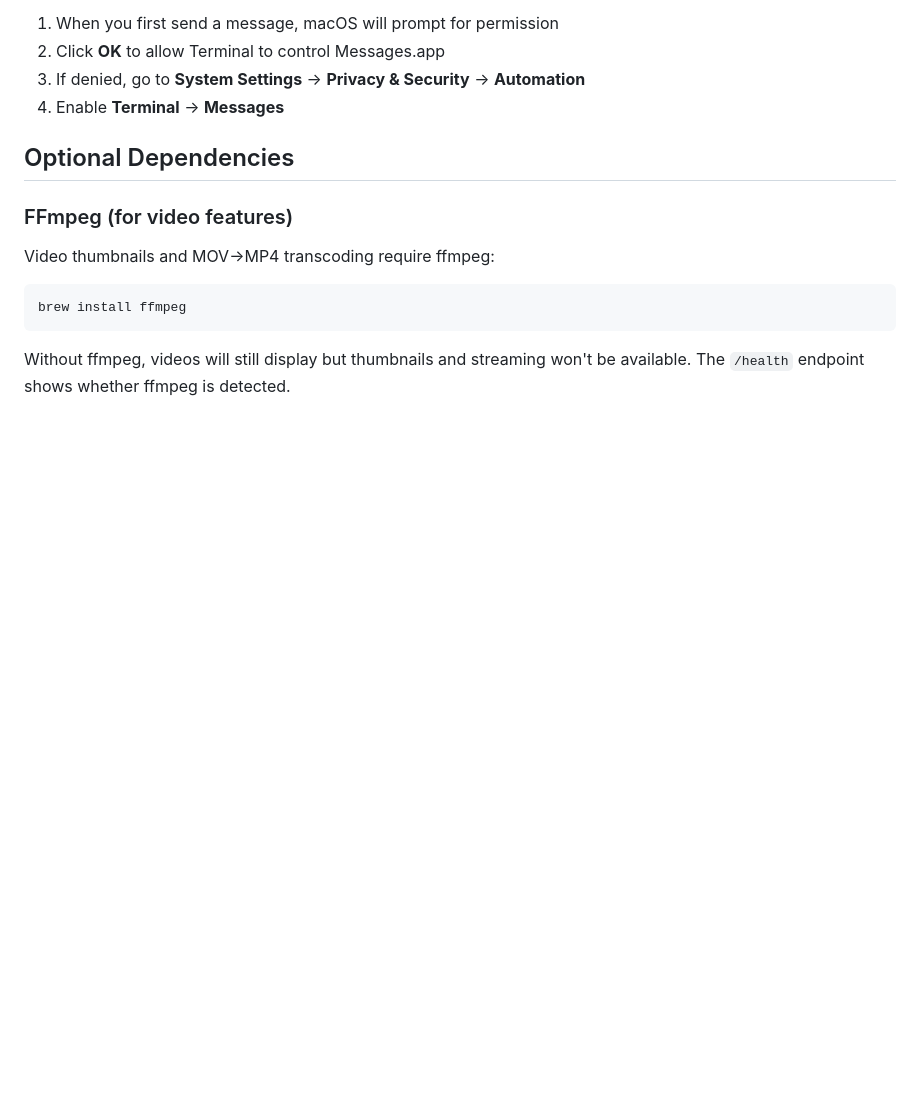
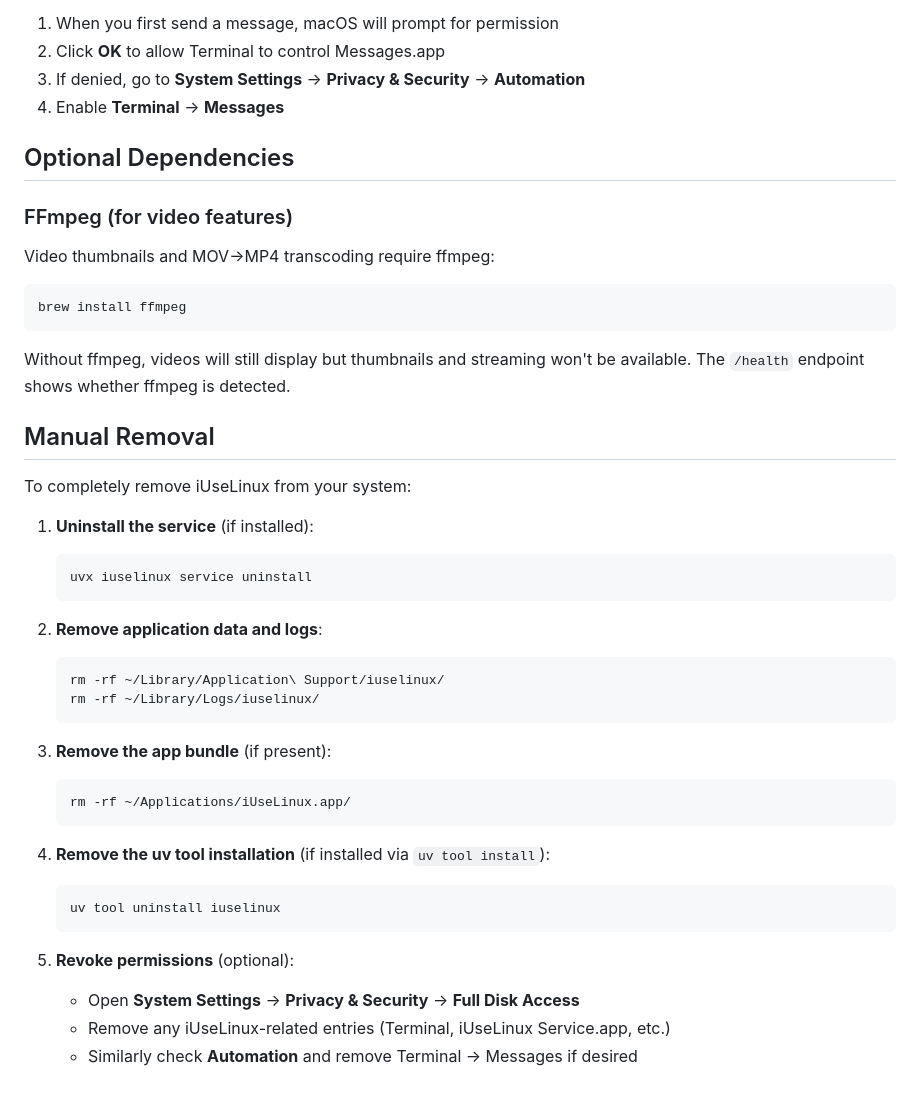
Before and after one commit to jbn/iuselinux, a Markdown page: README.md, the part around the change. GitHub-like rendering; blank space fills up the shorter version.

Commit message:
Add Manual Removal section to README
Document how to completely uninstall iUseLinux including service,
app data, logs, app bundle, and permission cleanup.

🤖 Generated with [Claude Code](https://claude.com/claude-code)

Co-Authored-By: Claude Opus 4.5 <noreply@anthropic.com>

````diff
--- a/README.md
+++ b/README.md
@@ -484,3 +484,33 @@ brew install ffmpeg
 ```
 
 Without ffmpeg, videos will still display but thumbnails and streaming won't be available. The `/health` endpoint shows whether ffmpeg is detected.
+
+## Manual Removal
+
+To completely remove iUseLinux from your system:
+
+1. **Uninstall the service** (if installed):
+   ```bash
+   uvx iuselinux service uninstall
+   ```
+
+2. **Remove application data and logs**:
+   ```bash
+   rm -rf ~/Library/Application\ Support/iuselinux/
+   rm -rf ~/Library/Logs/iuselinux/
+   ```
+
+3. **Remove the app bundle** (if present):
+   ```bash
+   rm -rf ~/Applications/iUseLinux.app/
+   ```
+
+4. **Remove the uv tool installation** (if installed via `uv tool install`):
+   ```bash
+   uv tool uninstall iuselinux
+   ```
+
+5. **Revoke permissions** (optional):
+   - Open **System Settings** → **Privacy & Security** → **Full Disk Access**
+   - Remove any iUseLinux-related entries (Terminal, iUseLinux Service.app, etc.)
+   - Similarly check **Automation** and remove Terminal → Messages if desired
````
